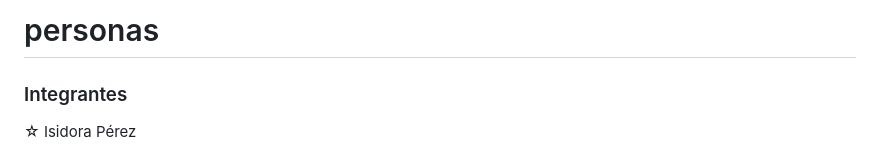
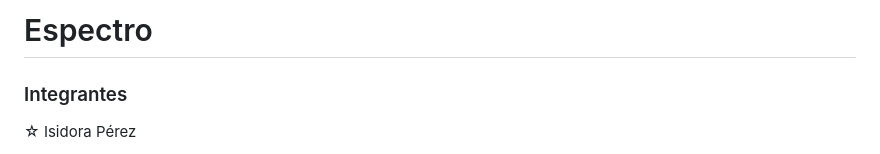
Before and after one commit to isipm08/espectro, a Markdown page: README.md, the part around the change. Drawn GitHub-style.

```diff
--- a/README.md
+++ b/README.md
@@ -1,4 +1,4 @@
-# personas
+# Espectro
 ### Integrantes
 ☆ Isidora Pérez
 
```
